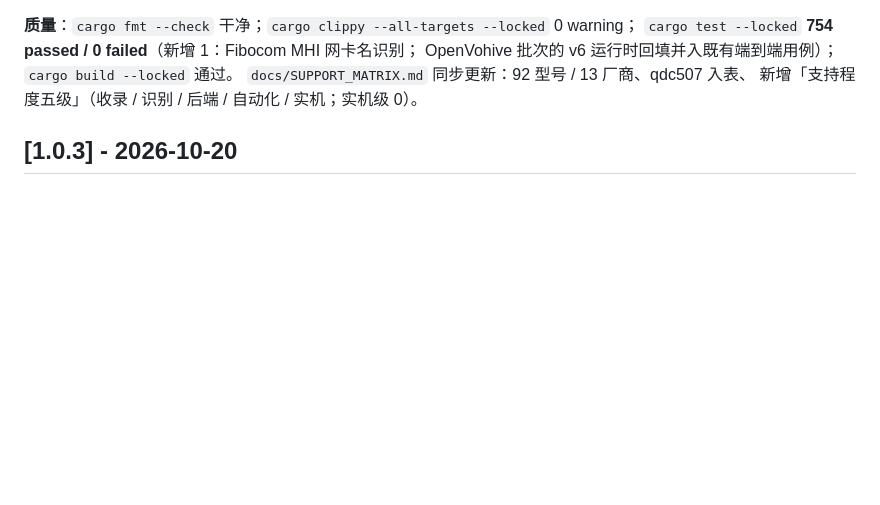
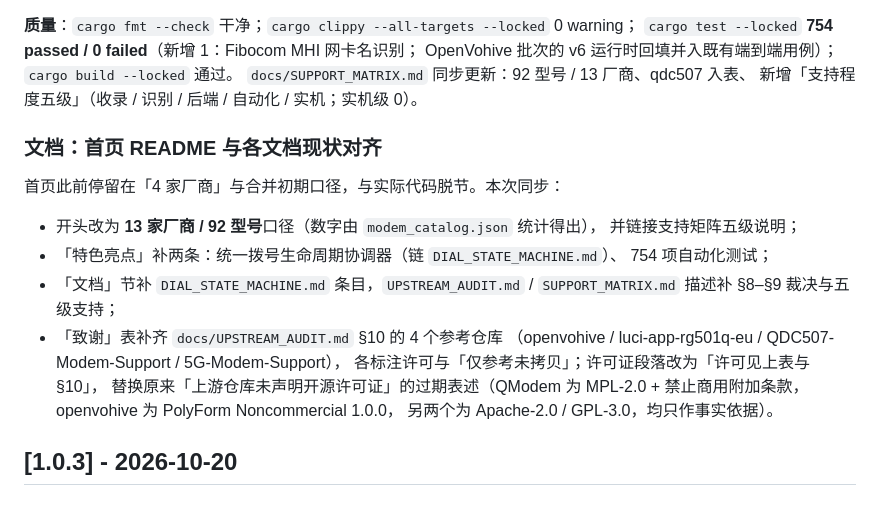
Before and after one commit to LianXia233/modem-pro-unified, a Markdown page: CHANGELOG.md, the part around the change. Drawn GitHub-style; blank space fills up the shorter version.

```diff
--- a/CHANGELOG.md
+++ b/CHANGELOG.md
@@ -239,6 +239,23 @@ VID `2c7c`、实机 `2c7c:0125`、型号 `QDC507GLEFM21`、ECM + DHCP 供址、
 OpenVohive 批次的 v6 运行时回填并入既有端到端用例）；`cargo build --locked` 通过。
 `docs/SUPPORT_MATRIX.md` 同步更新：92 型号 / 13 厂商、qdc507 入表、
 新增「支持程度五级」（收录 / 识别 / 后端 / 自动化 / 实机；实机级 0）。
+
+### 文档：首页 README 与各文档现状对齐
+
+首页此前停留在「4 家厂商」与合并初期口径，与实际代码脱节。本次同步：
+
+- 开头改为 **13 家厂商 / 92 型号**口径（数字由 `modem_catalog.json` 统计得出），
+  并链接支持矩阵五级说明；
+- 「特色亮点」补两条：统一拨号生命周期协调器（链 `DIAL_STATE_MACHINE.md`）、
+  754 项自动化测试；
+- 「文档」节补 `DIAL_STATE_MACHINE.md` 条目，`UPSTREAM_AUDIT.md` /
+  `SUPPORT_MATRIX.md` 描述补 §8–§9 裁决与五级支持；
+- 「致谢」表补齐 `docs/UPSTREAM_AUDIT.md` §10 的 4 个参考仓库
+  （openvohive / luci-app-rg501q-eu / QDC507-Modem-Support / 5G-Modem-Support），
+  各标注许可与「仅参考未拷贝」；许可证段落改为「许可见上表与 §10」，
+  替换原来「上游仓库未声明开源许可证」的过期表述（QModem 为
+  MPL-2.0 + 禁止商用附加条款，openvohive 为 PolyForm Noncommercial 1.0.0，
+  另两个为 Apache-2.0 / GPL-3.0，均只作事实依据）。
 
 ## [1.0.3] - 2026-10-20
 
```
Also changed, not shown: README.md (+20 -7 lines).
